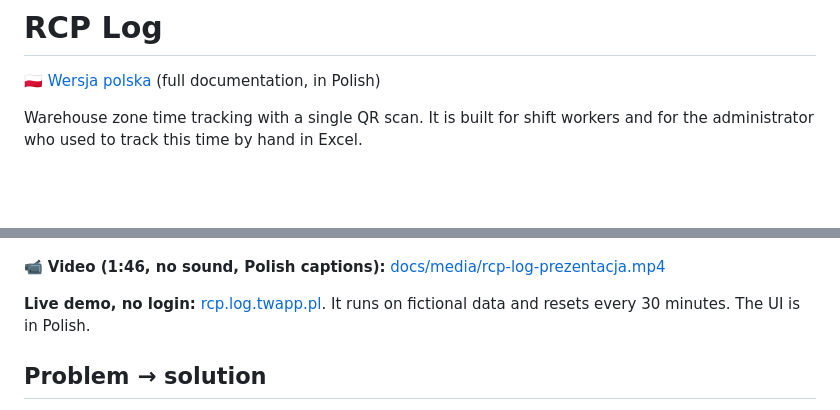
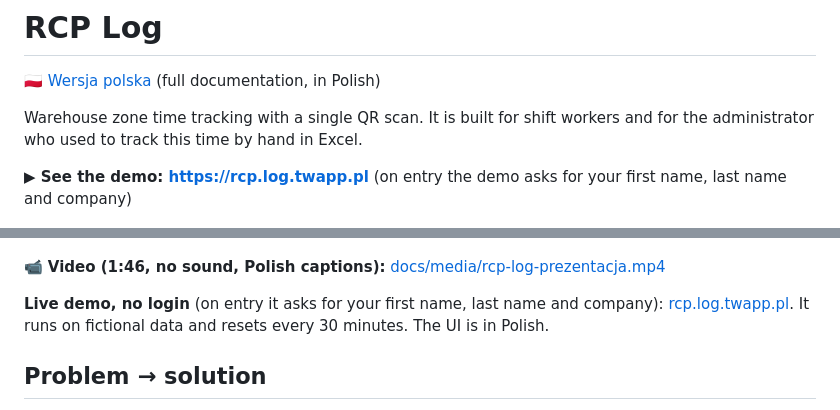
Before and after one commit to TomaszWu14/rcp-log-public, a Markdown page: README.en.md, 2 parts joined by grey strips. Drawn GitHub-style; blank space fills up the shorter version.

Commit message:
docs: link do demo na gorze README z informacja o bramce gosci
Co-Authored-By: Claude Opus 5.5 <noreply@anthropic.com>
Claude-Session: https://claude.ai/code/session_01FKW1Aa4TTFHxRgZmwcBTU9

```diff
--- a/README.en.md
+++ b/README.en.md
@@ -7,11 +7,13 @@
 Warehouse zone time tracking with a single QR scan. It is built for shift workers and for the administrator
 who used to track this time by hand in Excel.
 
+**▶ See the demo: https://rcp.log.twapp.pl** (on entry the demo asks for your first name, last name and company)
+
 ![demo](docs/screenshots/demo.gif)
 
 📹 **Video (1:46, no sound, Polish captions):** [docs/media/rcp-log-prezentacja.mp4](docs/media/rcp-log-prezentacja.mp4)
 
-**Live demo, no login:** [rcp.log.twapp.pl](https://rcp.log.twapp.pl). It runs on fictional data and resets every 30 minutes.
+**Live demo, no login** (on entry it asks for your first name, last name and company): [rcp.log.twapp.pl](https://rcp.log.twapp.pl). It runs on fictional data and resets every 30 minutes.
 The UI is in Polish.
 
 ## Problem → solution
```
Also changed, not shown: README.md (+3 -1 lines).
